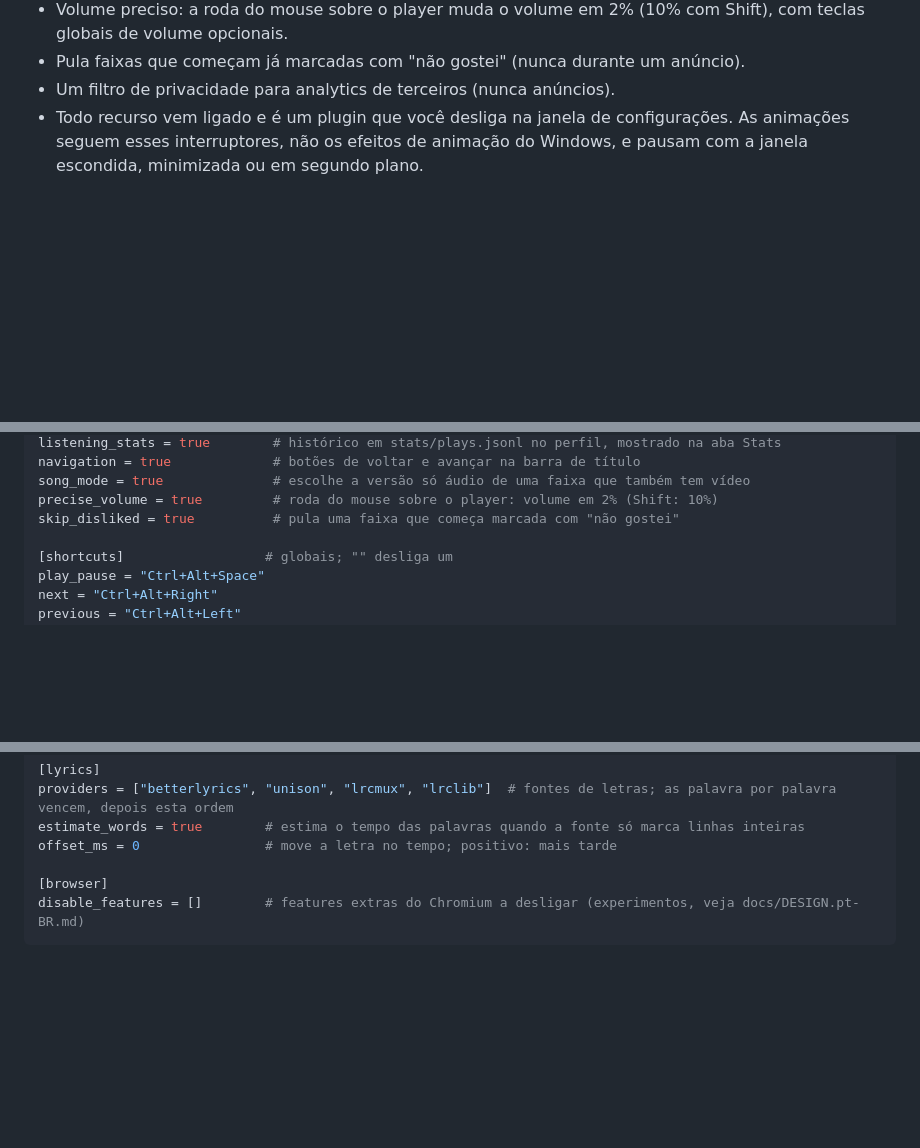
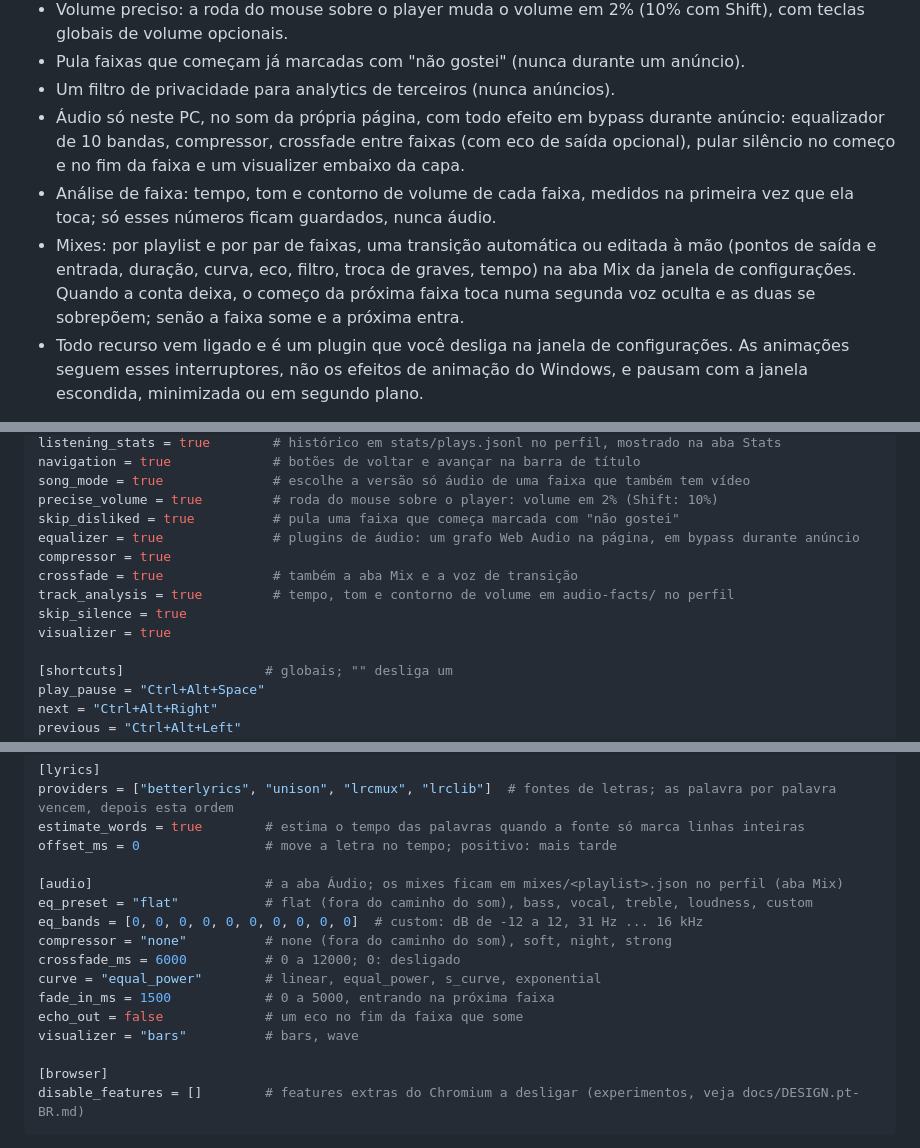
Before and after one commit to bps2414/feathertune, a Markdown page: README.pt-BR.md, 3 parts joined by grey strips. Rendered like a GitHub page; blank space fills up the shorter version.

Commit message:
Docs: audio, mixes and the transition voice in the README
Co-Authored-By: Claude Opus 5.5 <noreply@anthropic.com>

````diff
--- a/README.pt-BR.md
+++ b/README.pt-BR.md
@@ -33,6 +33,9 @@ Medido (árvore de processos, tocando): ~430 MB de memória privada e ~4% de um
 - Volume preciso: a roda do mouse sobre o player muda o volume em 2% (10% com Shift), com teclas globais de volume opcionais.
 - Pula faixas que começam já marcadas com "não gostei" (nunca durante um anúncio).
 - Um filtro de privacidade para analytics de terceiros (nunca anúncios).
+- Áudio só neste PC, no som da própria página, com todo efeito em bypass durante anúncio: equalizador de 10 bandas, compressor, crossfade entre faixas (com eco de saída opcional), pular silêncio no começo e no fim da faixa e um visualizer embaixo da capa.
+- Análise de faixa: tempo, tom e contorno de volume de cada faixa, medidos na primeira vez que ela toca; só esses números ficam guardados, nunca áudio.
+- Mixes: por playlist e por par de faixas, uma transição automática ou editada à mão (pontos de saída e entrada, duração, curva, eco, filtro, troca de graves, tempo) na aba Mix da janela de configurações. Quando a conta deixa, o começo da próxima faixa toca numa segunda voz oculta e as duas se sobrepõem; senão a faixa some e a próxima entra.
 - Todo recurso vem ligado e é um plugin que você desliga na janela de configurações. As animações seguem esses interruptores, não os efeitos de animação do Windows, e pausam com a janela escondida, minimizada ou em segundo plano.
 
 O que ainda não foi conferido está em [docs/DESIGN.pt-BR.md](docs/DESIGN.pt-BR.md#ainda-não-conferido).
@@ -82,6 +85,12 @@ navigation = true             # botões de voltar e avançar na barra de título
 song_mode = true              # escolhe a versão só áudio de uma faixa que também tem vídeo
 precise_volume = true         # roda do mouse sobre o player: volume em 2% (Shift: 10%)
 skip_disliked = true          # pula uma faixa que começa marcada com "não gostei"
+equalizer = true              # plugins de áudio: um grafo Web Audio na página, em bypass durante anúncio
+compressor = true
+crossfade = true              # também a aba Mix e a voz de transição
+track_analysis = true         # tempo, tom e contorno de volume em audio-facts/ no perfil
+skip_silence = true
+visualizer = true
 
 [shortcuts]                  # globais; "" desliga um
 play_pause = "Ctrl+Alt+Space"
@@ -103,6 +112,16 @@ providers = ["betterlyrics", "unison", "lrcmux", "lrclib"]  # fontes de letras;
 estimate_words = true        # estima o tempo das palavras quando a fonte só marca linhas inteiras
 offset_ms = 0                # move a letra no tempo; positivo: mais tarde
 
+[audio]                      # a aba Áudio; os mixes ficam em mixes/<playlist>.json no perfil (aba Mix)
+eq_preset = "flat"           # flat (fora do caminho do som), bass, vocal, treble, loudness, custom
+eq_bands = [0, 0, 0, 0, 0, 0, 0, 0, 0, 0]  # custom: dB de -12 a 12, 31 Hz ... 16 kHz
+compressor = "none"          # none (fora do caminho do som), soft, night, strong
+crossfade_ms = 6000          # 0 a 12000; 0: desligado
+curve = "equal_power"        # linear, equal_power, s_curve, exponential
+fade_in_ms = 1500            # 0 a 5000, entrando na próxima faixa
+echo_out = false             # um eco no fim da faixa que some
+visualizer = "bars"          # bars, wave
+
 [browser]
 disable_features = []        # features extras do Chromium a desligar (experimentos, veja docs/DESIGN.pt-BR.md)
 ```
````
Also changed, not shown: AGENTS.md (+1 -1 lines), README.md (+19 -0 lines).
